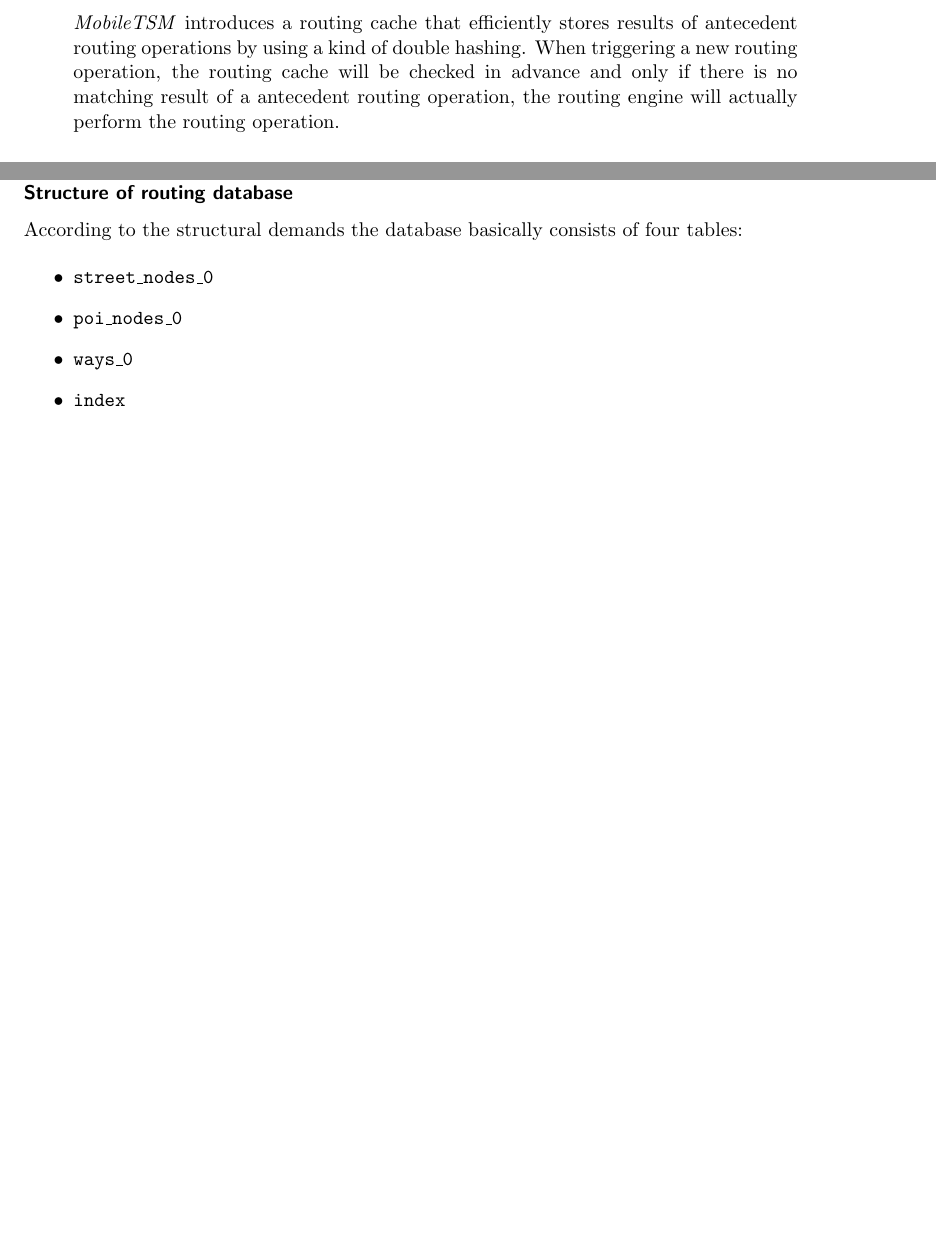
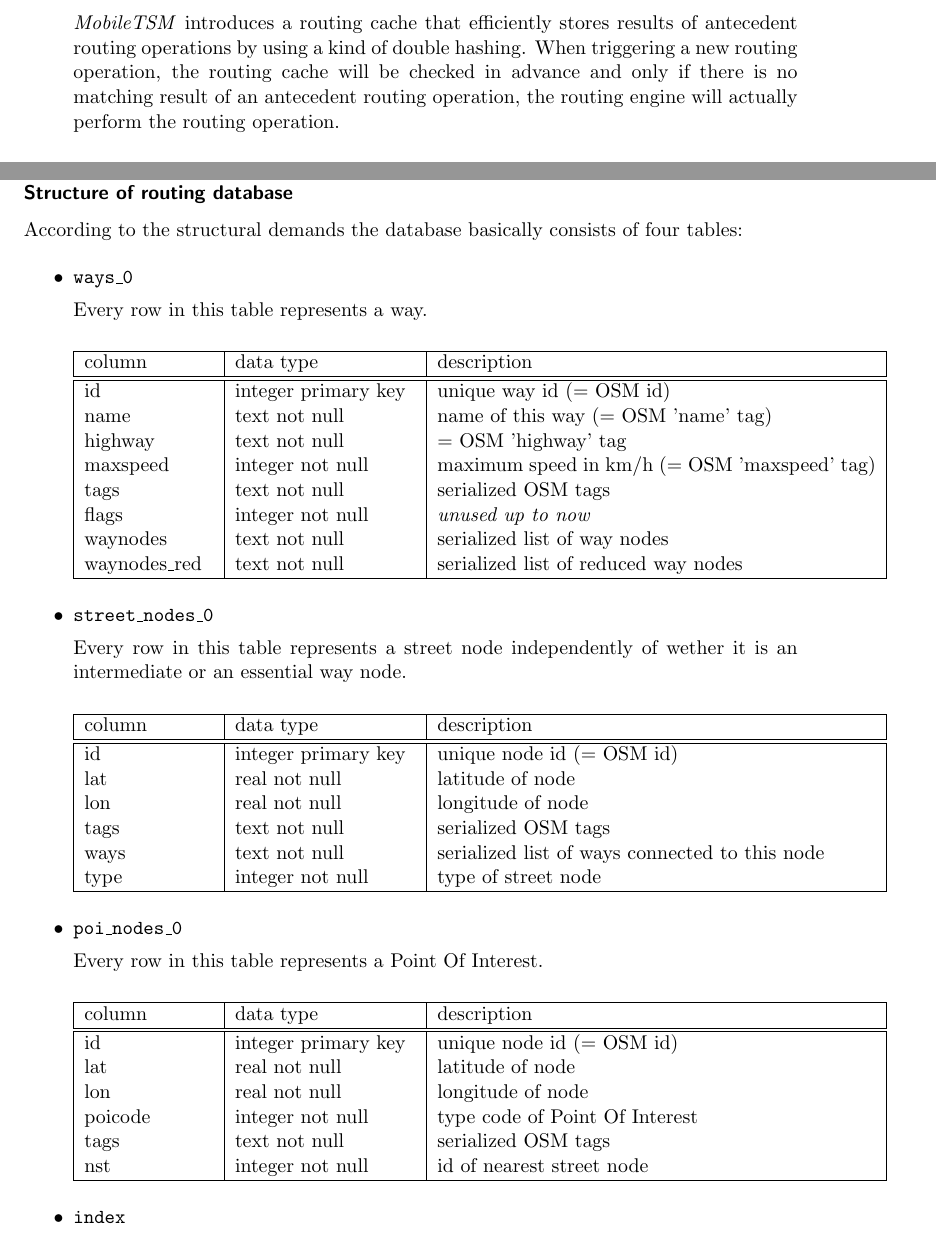
Before and after one commit to mrtazz/kangaroo, a LaTeX thesis (doc/document/kangaroo.tex, which reads doc/document/chapters/routing_database.tex, doc/document/chapters/routing_mobiletsm.tex): two parts of pages 28 and 32 of 33 before the commit and two parts of pages 28 and 32 of 34 after it, joined at a grey line, cut so that both start at the same text, the shorter picture padded with empty space. Compiled offline with pdfLaTeX.

Commit message:
more details in routing database chapter

```diff
--- a/doc/document/chapters/routing_database.tex
+++ b/doc/document/chapters/routing_database.tex
@@ -30,9 +30,59 @@
 
 \begin{itemize}
 
+	\item \texttt{ways\_0}
+
+		Every row in this table represents a way.\newline
+
+		\begin{tabular}[ht]{|p{2.5cm}|p{3.5cm}|p{8.5cm}|}
+			\hline
+			column & data type & description \\
+			\hline\hline
+			 id & integer primary key & unique way id (= OSM id)\\
+			 name & text not null & name of this way (= OSM 'name' tag)\\
+			 highway & text not null & = OSM 'highway' tag\\
+			 maxspeed & integer not null & maximum speed in km/h (= OSM 'maxspeed' tag)\\
+			 tags & text not null & serialized OSM tags\\
+			 flags & integer not null & \emph{unused up to now}\\
+			 waynodes & text not null & serialized list of way nodes\\
+			 waynodes\_red & text not null & serialized list of reduced way nodes\\
+			\hline
+		\end{tabular}\newline
+
+
 	\item \texttt{street\_nodes\_0}
+
+		Every row in this table represents a street node independently of wether it is an intermediate or an essential way node.\newline
+
+		\begin{tabular}[ht]{|p{2.5cm}|p{3.5cm}|p{8.5cm}|}
+			\hline
+			column & data type & description \\
+			\hline\hline
+			 id & integer primary key & unique node id (= OSM id)\\
+			 lat & real not null & latitude of node\\
+			 lon & real not null & longitude of node\\
+			 tags & text not null & serialized OSM tags\\
+			 ways & text not null & serialized list of ways connected to this node\\
+			 type & integer not null & type of street node\\
+			\hline
+		\end{tabular}\newline
+
 	\item \texttt{poi\_nodes\_0}
-	\item \texttt{ways\_0}
+
+		Every row in this table represents a Point Of Interest.\newline
+
+		\begin{tabular}[ht]{|p{2.5cm}|p{3.5cm}|p{8.5cm}|}
+			\hline
+			column & data type & description \\
+			\hline\hline
+			 id & integer primary key & unique node id (= OSM id)\\
+			 lat & real not null & latitude of node\\
+			 lon & real not null & longitude of node\\
+			 poicode & integer not null & type code of Point Of Interest\\
+			 tags & text not null & serialized OSM tags\\
+			 nst & integer not null & id of nearest street node\\
+			\hline
+		\end{tabular}\newline
 
 	\item \texttt{index}
 
--- a/doc/document/chapters/routing_mobiletsm.tex
+++ b/doc/document/chapters/routing_mobiletsm.tex
@@ -68,7 +68,7 @@
 
 		Routing operations may and will in principle have random parameters based on calendar items and the current position. Anyhow, it is highly probable that antecedent routing operations recur after a while. If one can make sure that the operation's parameter exactly match, there is no sense to recalculate the route\footnote{Note that this assumes restriction to static routing data}. It may rather reuse the result of the respecting routing operation.\newline
 
-		\emph{MobileTSM} introduces a routing cache that efficiently stores results of antecedent routing operations by using a kind of double hashing. When triggering a new routing operation, the routing cache will be checked in advance and only if there is no matching result of a antecedent routing operation, the routing engine will actually perform the routing operation.
+		\emph{MobileTSM} introduces a routing cache that efficiently stores results of antecedent routing operations by using a kind of double hashing. When triggering a new routing operation, the routing cache will be checked in advance and only if there is no matching result of an antecedent routing operation, the routing engine will actually perform the routing operation.
 
 
 \end{enumerate}
```
